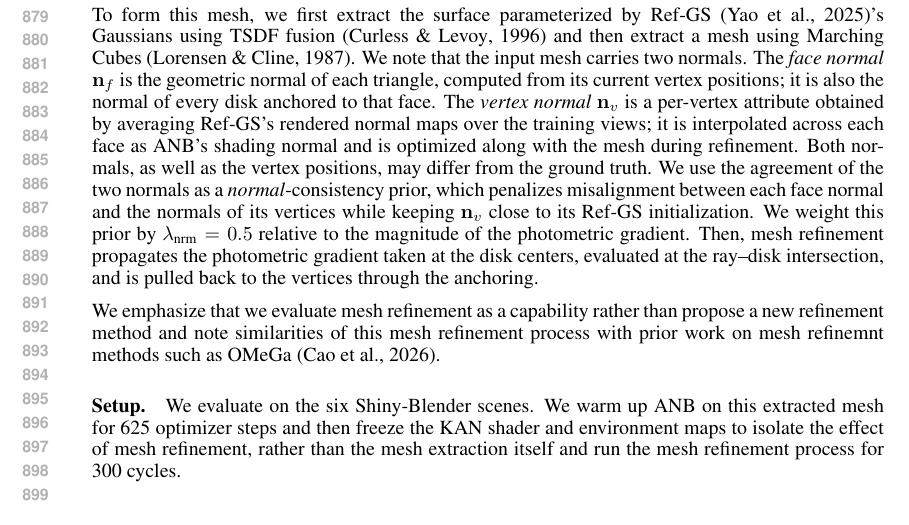
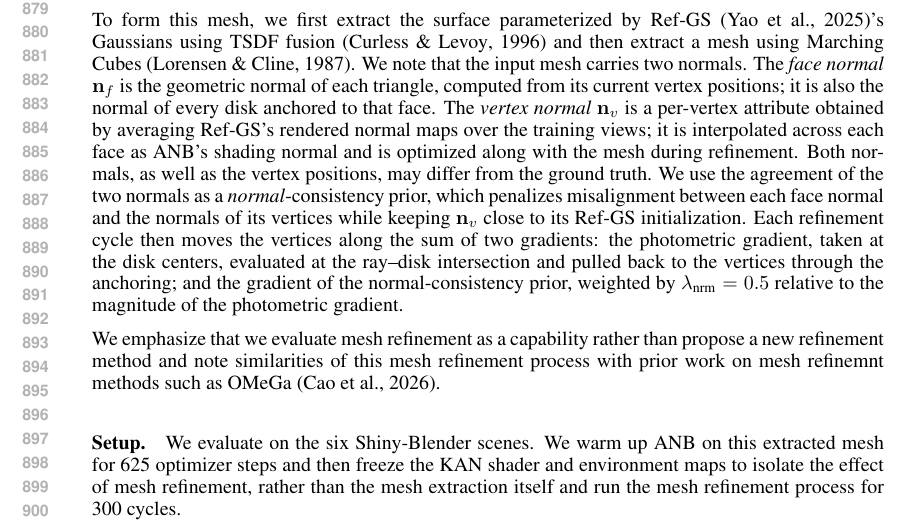
Before and after one commit to saliteta/ANB_ICLR, a LaTeX paper (main.tex, which reads secs/appendix.tex): part of page 17 of 23, cut so that both start at the same text. Compiled offline with pdfLaTeX.

Commit message:
final appendix changes

```diff
--- a/secs/appendix.tex
+++ b/secs/appendix.tex
@@ -193,10 +193,12 @@ Furthermore, we provide qualitative visualizations that decompose the outputs of
 Although our main experiments assume a fixed mesh setting where we let a ground truth mesh drive appearance (i.e. vertices don't move), we explore the capability of ANB's representation in refining an \emph{extracted mesh}. We evaluate this by refining an extracted mesh from a splatting representation (Ref-GS) and comparing its inferred geometry with a withheld ground truth mesh.
 
 To form this mesh, we first extract the surface parameterized by Ref-GS~\citep{refgs}'s Gaussians using TSDF fusion \citep{tsdf} and then extract a mesh using
-Marching Cubes~\citep{marchingcubes}. We note that the input mesh carries two normals. The \emph{face normal} $\mathbf{n}_f$ is the geometric normal of each triangle, computed from its current vertex positions; it is also the normal of every disk anchored to that face. The \emph{vertex normal} $\mathbf{n}_v$ is a per-vertex attribute obtained by averaging Ref-GS's rendered normal maps over the training views; it is interpolated across each face as ANB's shading normal and is optimized along with the mesh during refinement. Both normals, as well as the vertex positions, may differ from the ground truth. We use the agreement of the two normals as a \emph{normal}-consistency prior, which penalizes misalignment between each face normal and the normals of its vertices while keeping $\mathbf{n}_v$ close to its Ref-GS initialization. We weight this prior by $\lambda_{\text{nrm}} = 0.5$ relative to the magnitude of the photometric gradient.
+Marching Cubes~\citep{marchingcubes}. We note that the input mesh carries two normals. The \emph{face normal} $\mathbf{n}_f$ is the geometric normal of each triangle, computed from its current vertex positions; it is also the normal of every disk anchored to that face. The \emph{vertex normal} $\mathbf{n}_v$ is a per-vertex attribute obtained by averaging Ref-GS's rendered normal maps over the training views; it is interpolated across each face as ANB's shading normal and is optimized along with the mesh during refinement. Both normals, as well as the vertex positions, may differ from the ground truth. We use the agreement of the two normals as a \emph{normal}-consistency prior, which penalizes misalignment between each face normal and the normals of its vertices while keeping $\mathbf{n}_v$ close to its Ref-GS initialization.
 %$\mathbf{n}_{face}$ and RefGS's inferred splat normals projected onto the vertices $\mathbf{n}_{gauss}$.%
-Then, mesh refinement propagates the photometric gradient taken at the disk centers, evaluated at the
-ray--disk intersection, and is pulled back to the vertices through the anchoring.
+Each refinement cycle then moves the vertices along the sum of two gradients: the photometric
+gradient, taken at the disk centers, evaluated at the ray--disk intersection and pulled back to the
+vertices through the anchoring; and the gradient of the normal-consistency prior, weighted by
+$\lambda_{\text{nrm}} = 0.5$ relative to the magnitude of the photometric gradient.
 % Because each disk center is a barycentric combination of its face's vertices
 % (Eq.~\eqref{eq:center}), the anchoring is linear in the mesh, $\mathbf{X}=\mathbf{B}\mathbf{V}$, and
 % photometric gradients reach the vertices. We use this to refine an imperfect input mesh, as a
```
Also changed, not shown: secs/appendix.tex (3 more changed lines).
